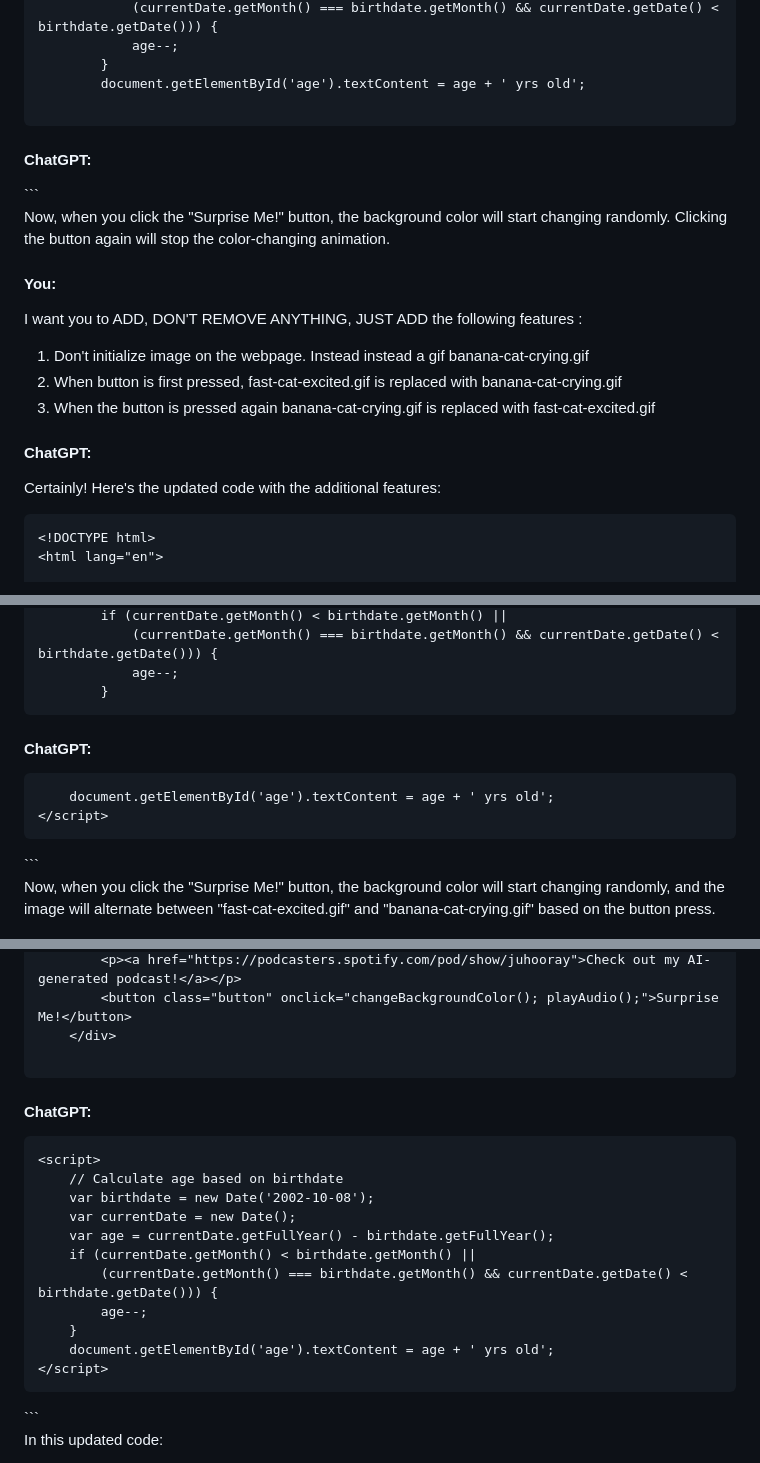
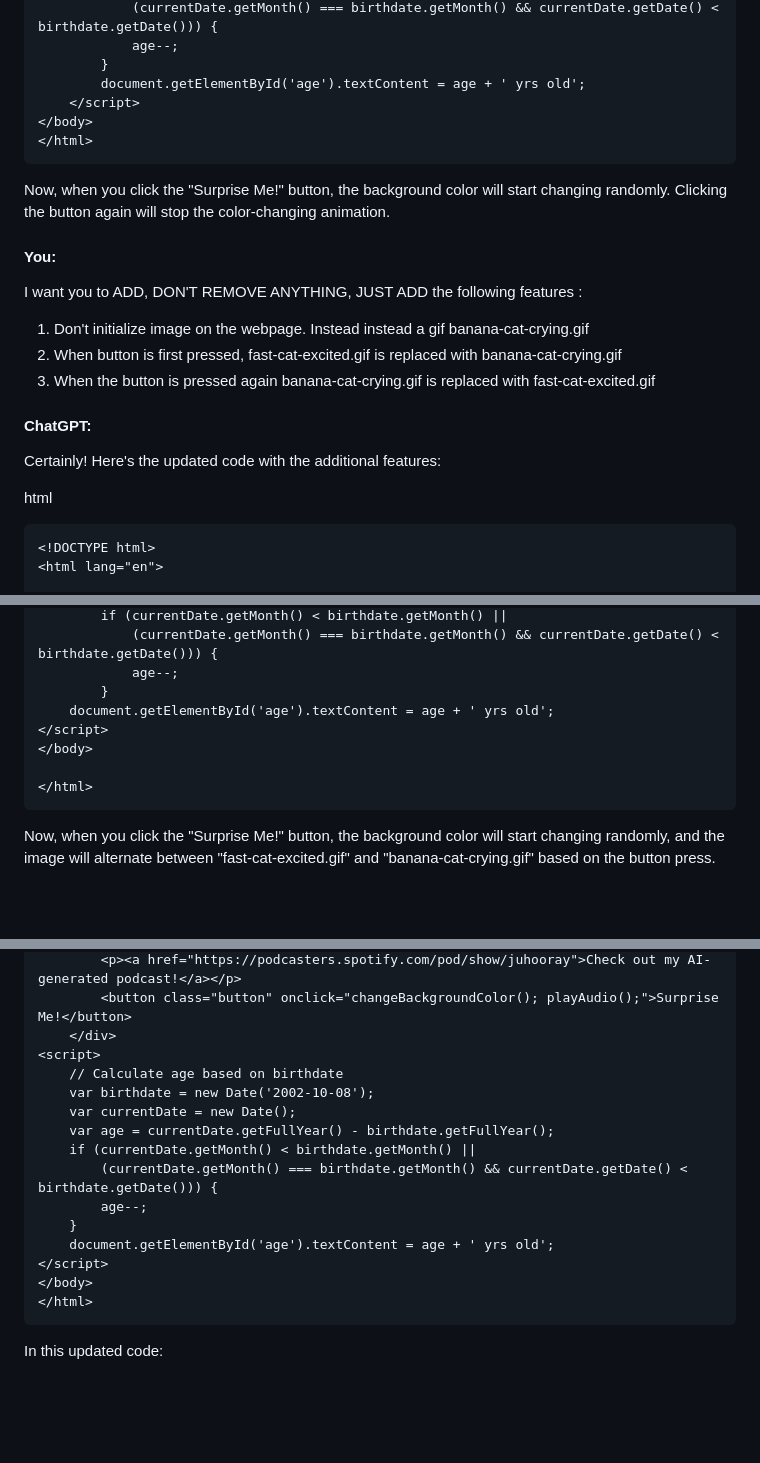
Before and after one commit to juho-creator/FirstWebsite, a Markdown page: ConversationHistory.md, 3 parts joined by grey strips. GitHub-like rendering; blank space fills up the shorter version.

````diff
--- a/ConversationHistory.md
+++ b/ConversationHistory.md
@@ -896,17 +908,10 @@ Apologies for the oversight. It seems that the JavaScript code for toggling the
             age--;
         }
         document.getElementById('age').textContent = age + ' yrs old';
-
-```
-
-
-#### ChatGPT:
- </script>
+    </script>
 </body>
-
 </html>
 ```
-
 Now, when you click the "Surprise Me!" button, the background color will start changing randomly. Clicking the button again will stop the color-changing animation.
 
 
@@ -919,7 +924,8 @@ I want you to ADD, DON'T REMOVE ANYTHING, JUST ADD the following features :
 #### ChatGPT:
 Certainly! Here's the updated code with the additional features:
 
-```html
+html
+```
 <!DOCTYPE html>
 <html lang="en">
 
@@ -1043,15 +1049,8 @@ Certainly! Here's the updated code with the additional features:
             (currentDate.getMonth() === birthdate.getMonth() && currentDate.getDate() < birthdate.getDate())) {
             age--;
         }
-```
-
-
-#### ChatGPT:
-```
     document.getElementById('age').textContent = age + ' yrs old';
 </script>
-```
-
 </body>
 
 </html>
@@ -1468,12 +1472,6 @@ Certainly! I have made the necessary modifications to the code you provided. Her
         <p><a href="https://podcasters.spotify.com/pod/show/juhooray">Check out my AI-generated podcast!</a></p>
         <button class="button" onclick="changeBackgroundColor(); playAudio();">Surprise Me!</button>
     </div>
-
-```
-
-
-#### ChatGPT:
-```
 <script>
     // Calculate age based on birthdate
     var birthdate = new Date('2002-10-08');
@@ -1485,10 +1483,7 @@ Certainly! I have made the necessary modifications to the code you provided. Her
     }
     document.getElementById('age').textContent = age + ' yrs old';
 </script>
-```
-
 </body>
-
 </html>
 ```
 
````
Also changed, not shown: other parts of ConversationHistory.md (+45 -40 lines).
